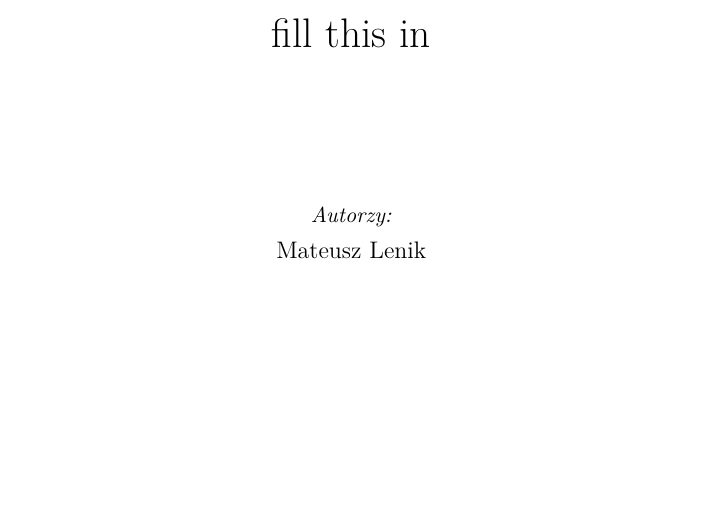
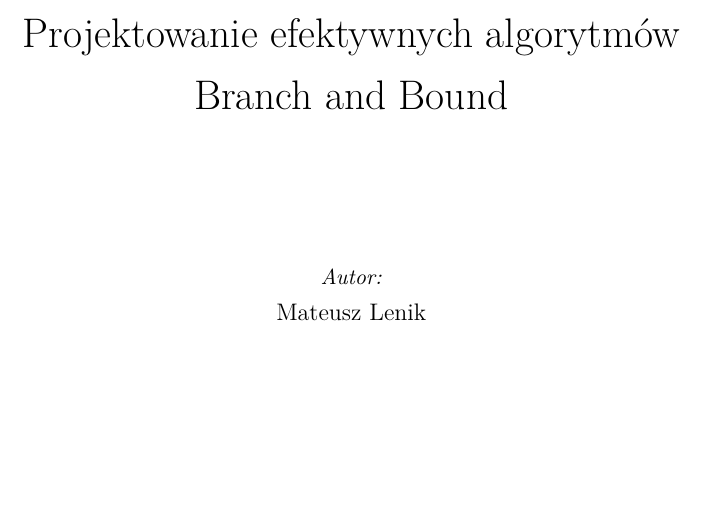
Before and after one commit to szldmgy/branch_bound, a LaTeX document (doc/main.tex, which reads doc/titlepage.tex): part of page 1 of 4, cut at the place of the change, the shorter picture padded with empty space. Compiled offline with XeLaTeX; a missing font is replaced by an installed copy or a similar font.

Commit message:
Updated docs

```diff
--- a/doc/main.tex
+++ b/doc/main.tex
@@ -28,7 +28,7 @@
 \renewcommand{\labelitemi}{$\diamond$}
 
 % fill these in
-\title{fill this in}
+\title{Projektowanie efektywnych algorytmów\\Branch and Bound}
 \author{Mateusz Lenik}
 \date{\today}
 
--- a/doc/titlepage.tex
+++ b/doc/titlepage.tex
@@ -6,7 +6,7 @@
   \vspace*{3cm}
   \LARGE \@title \par
     \vspace{2cm}
-  \textit{\small Autorzy:}\par
+  \textit{\small Autor:}\par
     \normalsize \@author\par \normalsize
     \vspace{3cm}
   \textit{\small Prowadzący:}\par
```
